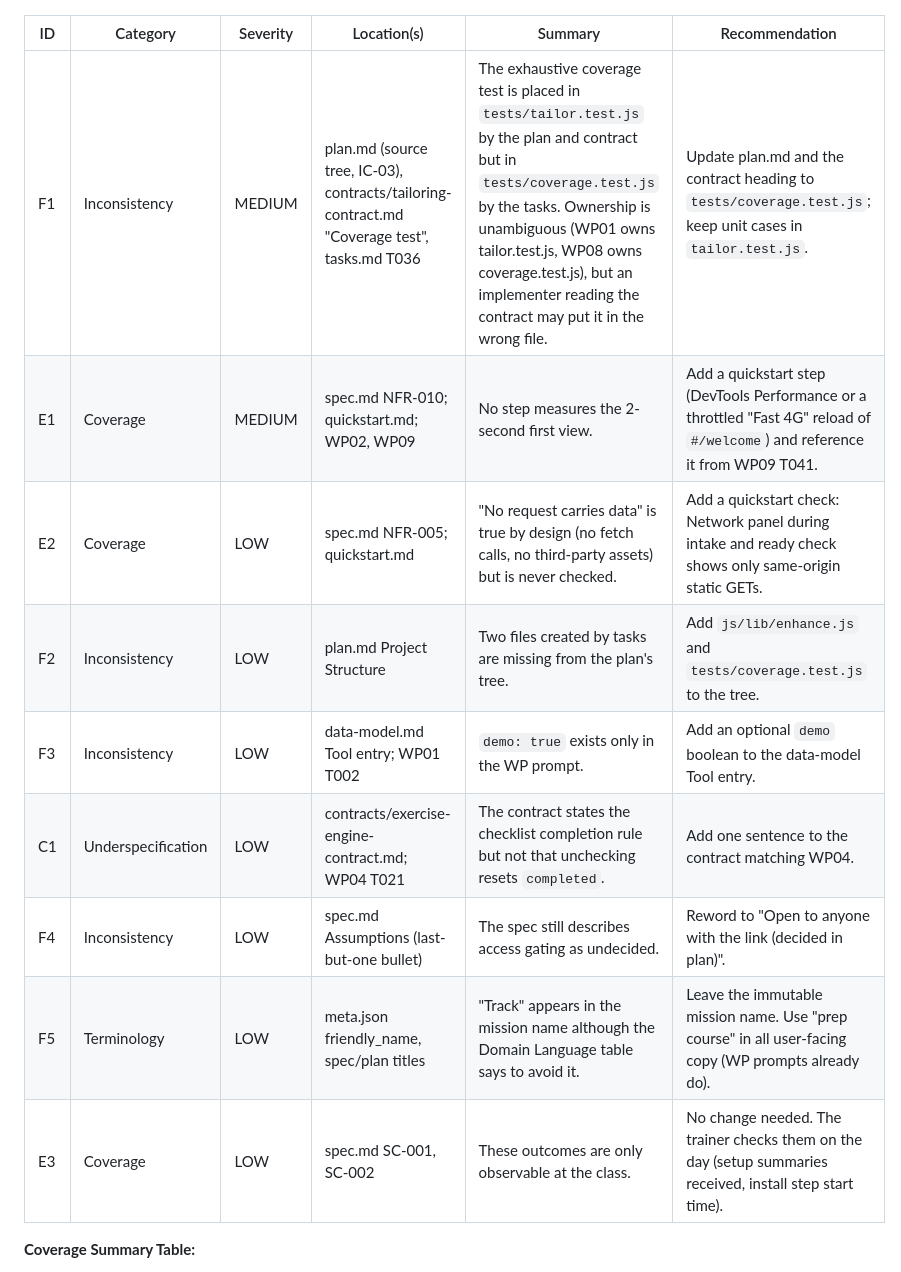
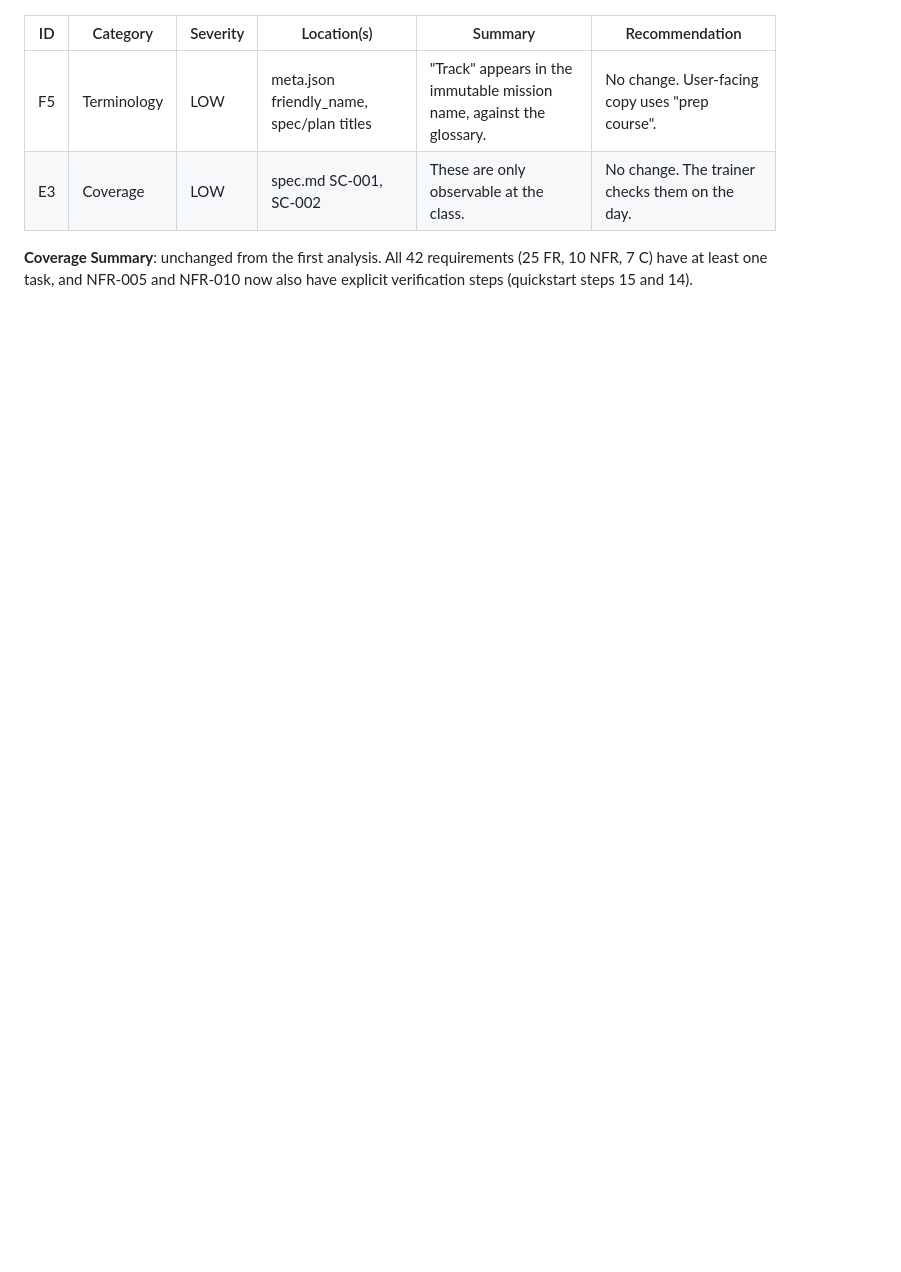
Before and after one commit to jru89/speckitty_elearning, a Markdown page: kitty-specs/spec-kitty-class-prep-track-01M5VY73/analysis-report.md, the part around one of its changes. Rendered like a GitHub page; blank space fills up the shorter version.

```diff
--- a/kitty-specs/spec-kitty-class-prep-track-01M5VY73/analysis-report.md
+++ b/kitty-specs/spec-kitty-class-prep-track-01M5VY73/analysis-report.md
@@ -71,15 +55,8 @@ Mission `spec-kitty-class-prep-track-01M5VY73` · branch `feat/spec-kitty-class-
 
 | ID | Category | Severity | Location(s) | Summary | Recommendation |
 |----|----------|----------|-------------|---------|----------------|
-| F1 | Inconsistency | MEDIUM | plan.md (source tree, IC-03), contracts/tailoring-contract.md "Coverage test", tasks.md T036 | The exhaustive coverage test is placed in `tests/tailor.test.js` by the plan and contract but in `tests/coverage.test.js` by the tasks. Ownership is unambiguous (WP01 owns tailor.test.js, WP08 owns coverage.test.js), but an implementer reading the contract may put it in the wrong file. | Update plan.md and the contract heading to `tests/coverage.test.js`; keep unit cases in `tailor.test.js`. |
-| E1 | Coverage | MEDIUM | spec.md NFR-010; quickstart.md; WP02, WP09 | No step measures the 2-second first view. | Add a quickstart step (DevTools Performance or a throttled "Fast 4G" reload of `#/welcome`) and reference it from WP09 T041. |
-| E2 | Coverage | LOW | spec.md NFR-005; quickstart.md | "No request carries data" is true by design (no fetch calls, no third-party assets) but is never checked. | Add a quickstart check: Network panel during intake and ready check shows only same-origin static GETs. |
-| F2 | Inconsistency | LOW | plan.md Project Structure | Two files created by tasks are missing from the plan's tree. | Add `js/lib/enhance.js` and `tests/coverage.test.js` to the tree. |
-| F3 | Inconsistency | LOW | data-model.md Tool entry; WP01 T002 | `demo: true` exists only in the WP prompt. | Add an optional `demo` boolean to the data-model Tool entry. |
-| C1 | Underspecification | LOW | contracts/exercise-engine-contract.md; WP04 T021 | The contract states the checklist completion rule but not that unchecking resets `completed`. | Add one sentence to the contract matching WP04. |
-| F4 | Inconsistency | LOW | spec.md Assumptions (last-but-one bullet) | The spec still describes access gating as undecided. | Reword to "Open to anyone with the link (decided in plan)". |
-| F5 | Terminology | LOW | meta.json friendly_name, spec/plan titles | "Track" appears in the mission name although the Domain Language table says to avoid it. | Leave the immutable mission name. Use "prep course" in all user-facing copy (WP prompts already do). |
-| E3 | Coverage | LOW | spec.md SC-001, SC-002 | These outcomes are only observable at the class. | No change needed. The trainer checks them on the day (setup summaries received, install step start time). |
+| F5 | Terminology | LOW | meta.json friendly_name, spec/plan titles | "Track" appears in the immutable mission name, against the glossary. | No change. User-facing copy uses "prep course". |
+| E3 | Coverage | LOW | spec.md SC-001, SC-002 | These are only observable at the class. | No change. The trainer checks them on the day. |
 
-**Coverage Summary Table:**
+**Coverage Summary**: unchanged from the first analysis. All 42 requirements (25 FR, 10 NFR, 7 C) have at least one task, and NFR-005 and NFR-010 now also have explicit verification steps (quickstart steps 15 and 14).
 
```
Also changed, not shown: other parts of kitty-specs/spec-kitty-class-prep-track-01M5VY73/analysis-report.md (+24 -87 lines).
